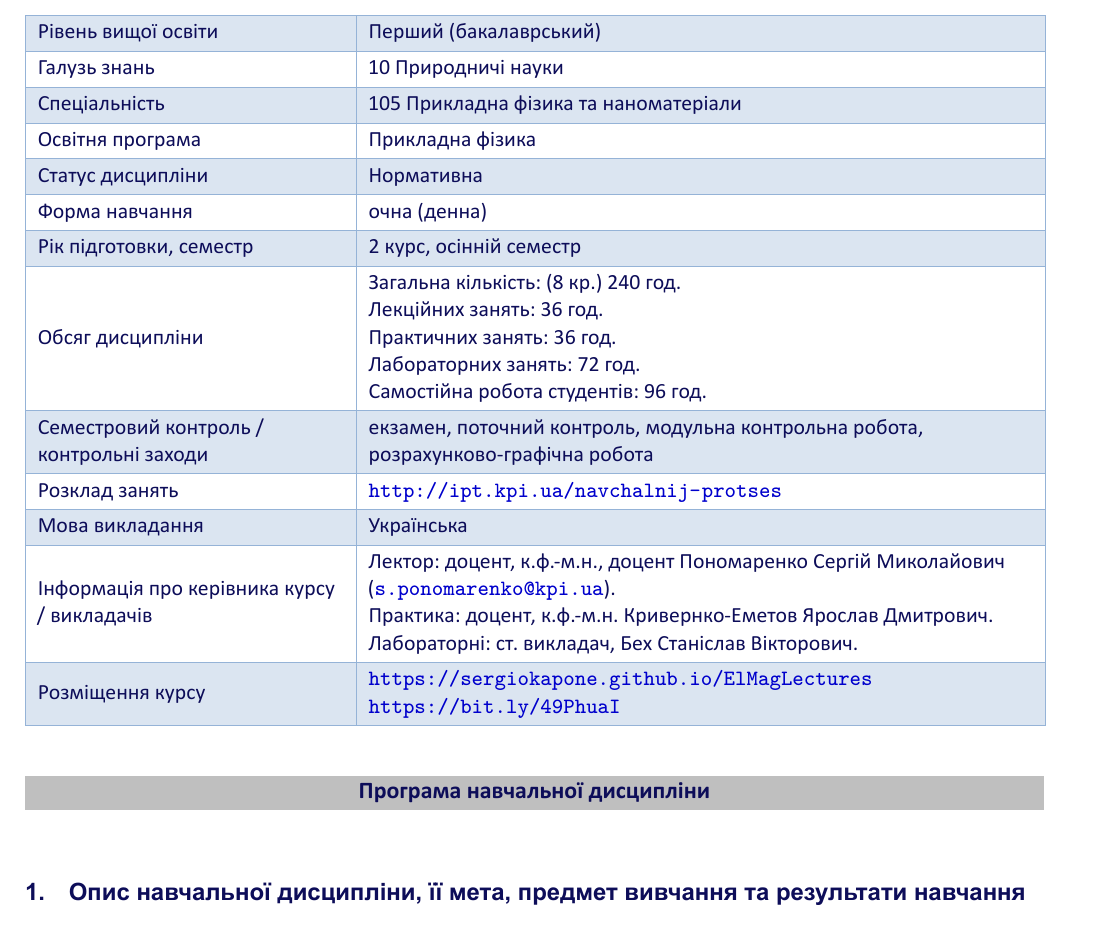
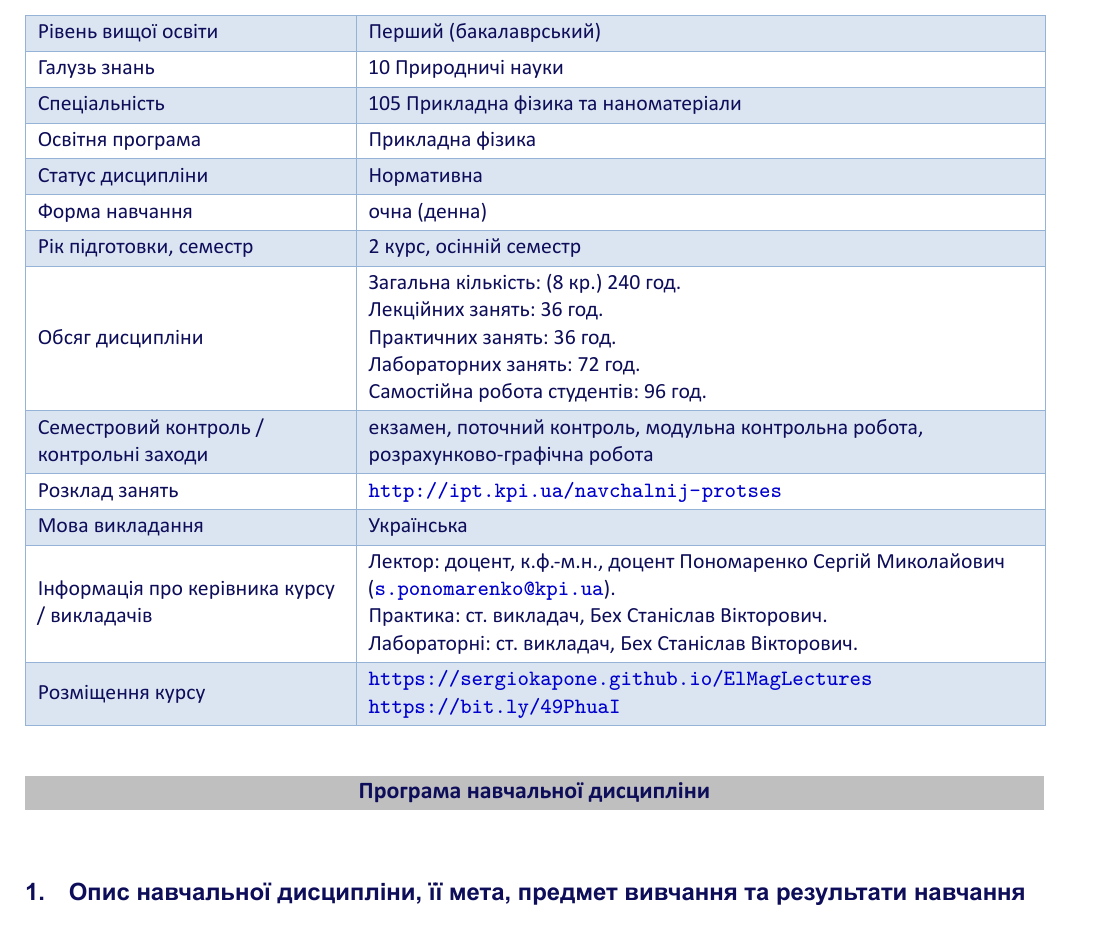
Before and after one commit to sergiokapone/ElMagLectures, a LaTeX document (Syllabus_ElMag/Syllabus_ElMag.tex): part of page 1 of 14, cut so that both start at the same text. The pictures show the PDF file Syllabus_ElMag/Syllabus_ElMag.pdf that the author committed with the source.

Commit message:
work on syllabus

```diff
--- a/Syllabus_ElMag/Syllabus_ElMag.tex
+++ b/Syllabus_ElMag/Syllabus_ElMag.tex
@@ -9,15 +9,11 @@
 %                Дані  дисципліни
 % ================================================
 \logokaf{logokaf.png}
-%\creator{професор, д.ф.-м.н., професор Парновський Сергій Людомирович} % Розробник програми
 \creator{доцент, к.ф.-м.н., доцент Пономаренко Сергій Миколайович} % Розробник програми
-%\lecturer[]{професор, д.ф.-м.н., професор Парновський Сергій Людомирович}
+\creator[]{ст. викладач, Бех Станіслав Вікторович}
 \lecturer[s.ponomarenko@kpi.ua]{доцент, к.ф.-м.н., доцент Пономаренко Сергій Миколайович}
-\practicer[]{доцент, к.ф.-м.н. Кривернко-Еметов Ярослав Дмитрович}
-%\practicer{доцент, к.ф.-м.н., доцент Кривенко-Еметов Ярослав Дмитрович}
-%\laborer[s.ponomarenko@kpi.ua]{доцент, к.ф.-м.н., доцент Пономаренко Сергій Миколайович}
+\practicer[]{ст. викладач, Бех Станіслав Вікторович}
 \laborer[]{ст. викладач, Бех Станіслав Вікторович}
-%\laborer{доцент, к.ф.-м.н., доцент Кривенко-Еметов Ярослав Дмитрович}
 \disciplinename{Електрика та магнетизм} % Назва дисципліни
 \disciplinecode{ЗО6}
 \kursurl{https://sergiokapone.github.io/ElMagLectures}
```
Also changed, not shown: Syllabus_ElMag/Syllabus_ElMag.pdf.
